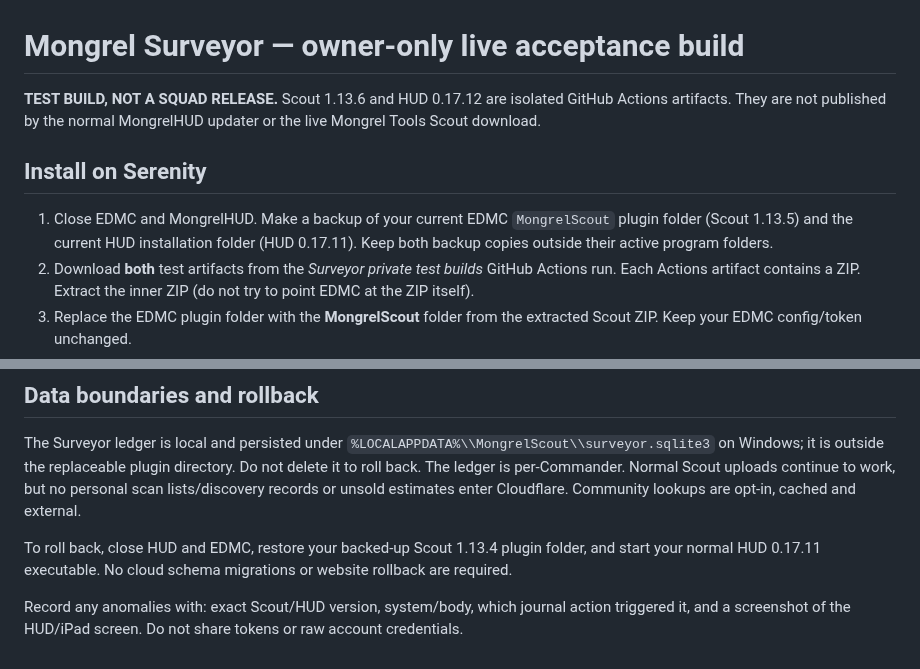
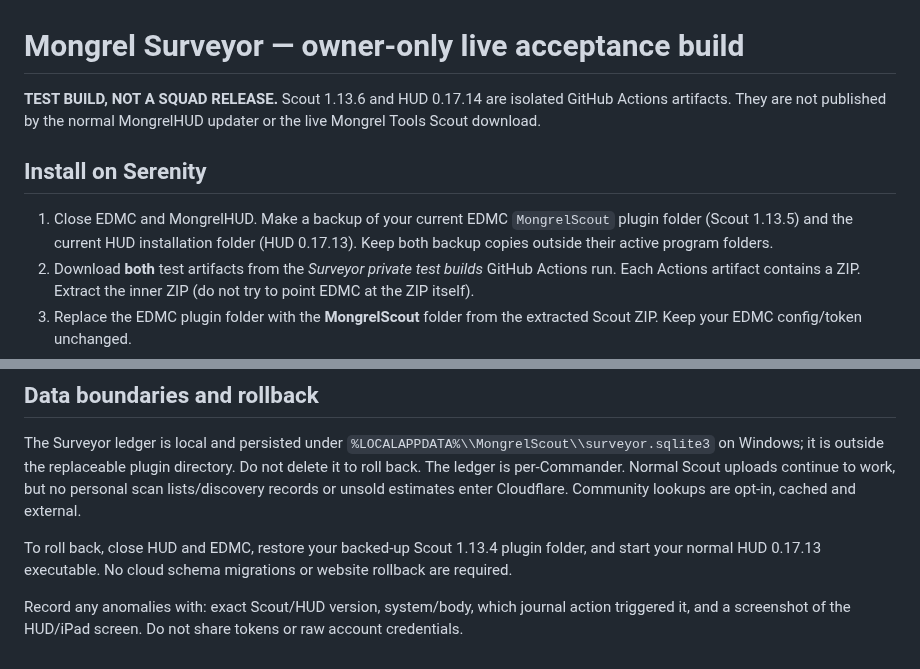
Before and after one commit to CMDRWolf258/mongrels-squadron, a Markdown page: downloads/mongrel-scout/SURVEYOR_TESTING.md, 2 parts joined by grey strips. Rendered like a GitHub page.

Commit message:
Keep isolated Surveyor 0.17.14 review test release and instructions aligned

```diff
--- a/downloads/mongrel-scout/SURVEYOR_TESTING.md
+++ b/downloads/mongrel-scout/SURVEYOR_TESTING.md
@@ -1,6 +1,6 @@
 # Mongrel Surveyor — owner-only live acceptance build
 
-**TEST BUILD, NOT A SQUAD RELEASE.** Scout 1.13.6 and HUD 0.17.12 are
+**TEST BUILD, NOT A SQUAD RELEASE.** Scout 1.13.6 and HUD 0.17.14 are
 isolated GitHub Actions artifacts. They are not published by the normal
 MongrelHUD updater or the live Mongrel Tools Scout download.
 
@@ -8,7 +8,7 @@ MongrelHUD updater or the live Mongrel Tools Scout download.
 
 1. Close EDMC and MongrelHUD. Make a backup of your current EDMC
    `MongrelScout` plugin folder (Scout 1.13.5) and the current HUD
-   installation folder (HUD 0.17.11). Keep both backup copies outside
+   installation folder (HUD 0.17.13). Keep both backup copies outside
    their active program folders.
 2. Download **both** test artifacts from the *Surveyor private test builds*
    GitHub Actions run. Each Actions artifact contains a ZIP. Extract the
@@ -56,7 +56,7 @@ but no personal scan lists/discovery records or unsold estimates enter
 Cloudflare. Community lookups are opt-in, cached and external.
 
 To roll back, close HUD and EDMC, restore your backed-up Scout 1.13.4
-plugin folder, and start your normal HUD 0.17.11 executable. No cloud
+plugin folder, and start your normal HUD 0.17.13 executable. No cloud
 schema migrations or website rollback are required.
 
 Record any anomalies with: exact Scout/HUD version, system/body, which
```
